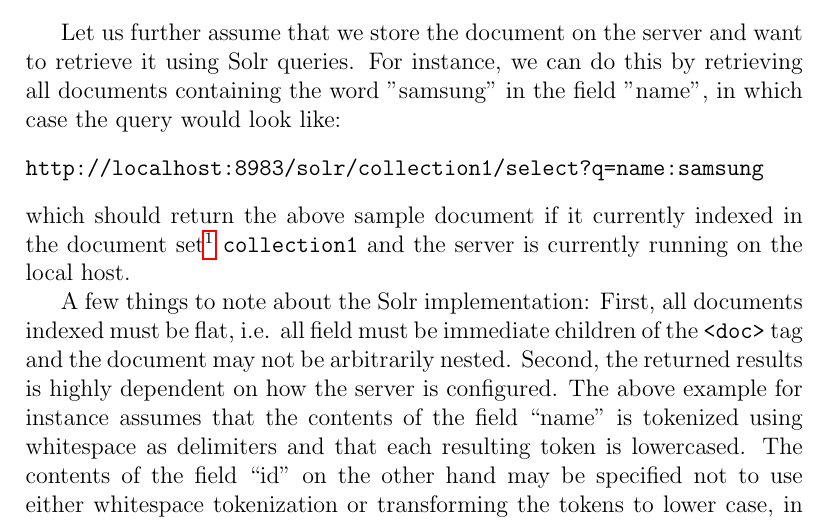
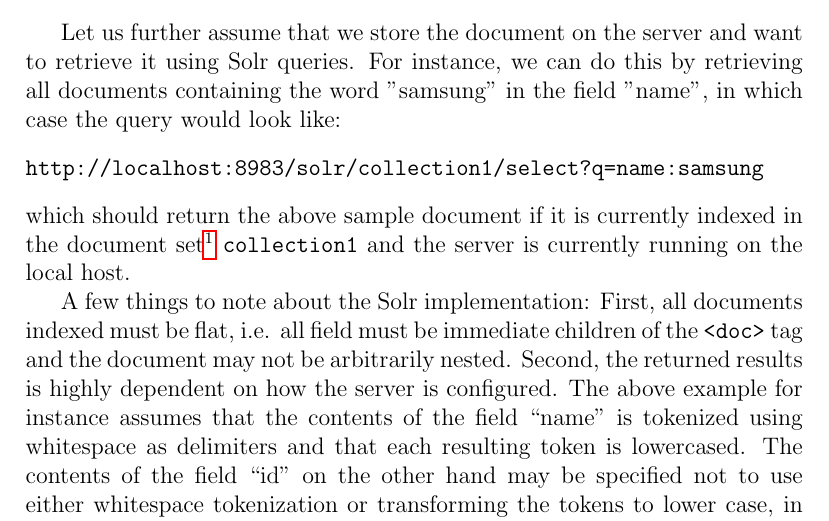
Before and after one commit to actinium/ir14-project-report, a LaTeX paper (report.tex, which reads sections/background.tex): part of page 6 of 20, cut so that both start at the same text. Compiled offline with pdfLaTeX.

```diff
--- a/sections/background.tex
+++ b/sections/background.tex
@@ -29,7 +29,7 @@
 http://localhost:8983/solr/collection1/select?q=name:samsung
 \end{verbatim}
 
-\noindent which should return the above sample document if it currently indexed in the document set\footnote{Called a core in Solr terminology} |collection1| and the server is currently running on the local host.
+\noindent which should return the above sample document if it is currently indexed in the document set\footnote{Called a core in Solr terminology} |collection1| and the server is currently running on the local host.
 
 A few things to note about the Solr implementation: First, all documents indexed must be flat, i.e. all  field must be immediate children of the |<doc>| tag and the document may not be arbitrarily nested. Second, the returned results is highly dependent on how the server is configured. The above example for instance assumes that the contents of the field “name” is tokenized using whitespace as delimiters and that each resulting token is lowercased. The contents of the field “id” on the other hand may be specified not to use either whitespace tokenization or transforming the tokens to lower case, in which case only the exact query would match the above document:
 
```
